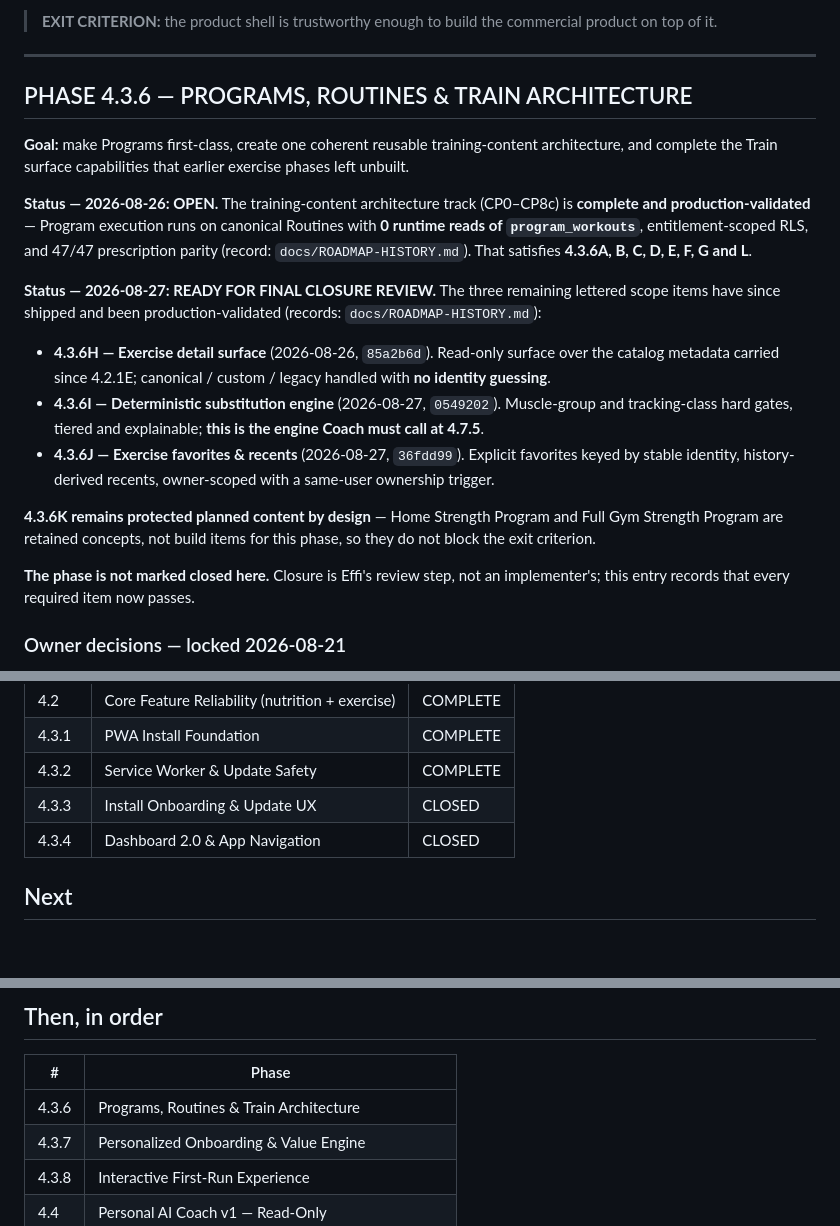
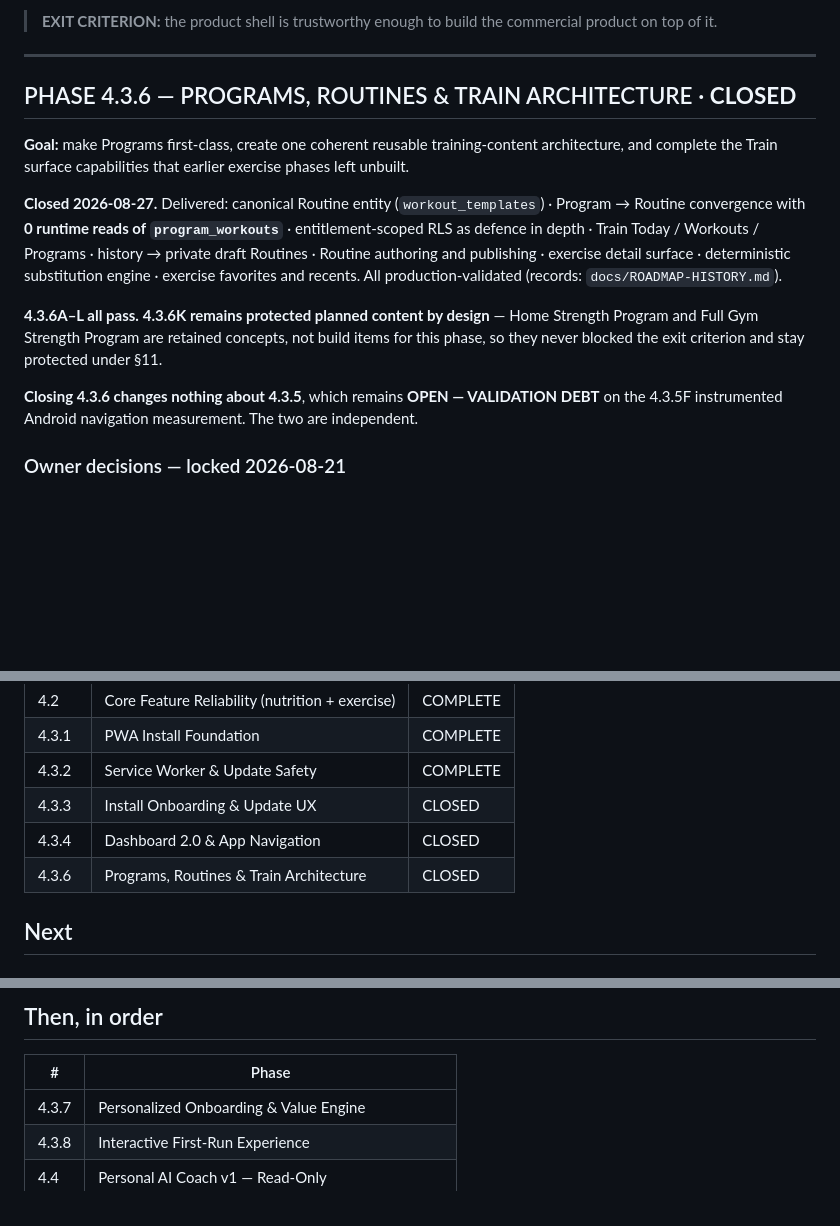
Before and after one commit to effinett/muscle-Motivation, a Markdown page: docs/ROADMAP.md, 3 parts joined by grey strips. Drawn GitHub-style; blank space fills up the shorter version.

```diff
--- a/docs/ROADMAP.md
+++ b/docs/ROADMAP.md
@@ -408,31 +408,23 @@ areas · reduced motion · keyboard navigation and focus · the shipped shell co
 
 ---
 
-## PHASE 4.3.6 — PROGRAMS, ROUTINES & TRAIN ARCHITECTURE
+## PHASE 4.3.6 — PROGRAMS, ROUTINES & TRAIN ARCHITECTURE · **CLOSED**
 
 **Goal:** make Programs first-class, create one coherent reusable training-content architecture, and
 complete the Train surface capabilities that earlier exercise phases left unbuilt.
 
-**Status — 2026-08-26: OPEN.** The training-content architecture track (CP0–CP8c) is **complete and
-production-validated** — Program execution runs on canonical Routines with **0 runtime reads of
-`program_workouts`**, entitlement-scoped RLS, and 47/47 prescription parity (record:
-`docs/ROADMAP-HISTORY.md`). That satisfies **4.3.6A, B, C, D, E, F, G and L**.
+**Closed 2026-08-27.** Delivered: canonical Routine entity (`workout_templates`) · Program → Routine
+convergence with **0 runtime reads of `program_workouts`** · entitlement-scoped RLS as defence in depth ·
+Train Today / Workouts / Programs · history → private draft Routines · Routine authoring and publishing ·
+exercise detail surface · deterministic substitution engine · exercise favorites and recents. All
+production-validated (records: `docs/ROADMAP-HISTORY.md`).
 
-**Status — 2026-08-27: READY FOR FINAL CLOSURE REVIEW.** The three remaining lettered scope items have
-since shipped and been production-validated (records: `docs/ROADMAP-HISTORY.md`):
+**4.3.6A–L all pass.** **4.3.6K remains protected planned content by design** — Home Strength Program and
+Full Gym Strength Program are retained concepts, not build items for this phase, so they never blocked
+the exit criterion and stay protected under §11.
 
-- **4.3.6H — Exercise detail surface** (2026-08-26, `85a2b6d`). Read-only surface over the catalog
-  metadata carried since 4.2.1E; canonical / custom / legacy handled with **no identity guessing**.
-- **4.3.6I — Deterministic substitution engine** (2026-08-27, `0549202`). Muscle-group and
-  tracking-class hard gates, tiered and explainable; **this is the engine Coach must call at 4.7.5**.
-- **4.3.6J — Exercise favorites & recents** (2026-08-27, `36fdd99`). Explicit favorites keyed by stable
-  identity, history-derived recents, owner-scoped with a same-user ownership trigger.
-
-**4.3.6K remains protected planned content by design** — Home Strength Program and Full Gym Strength
-Program are retained concepts, not build items for this phase, so they do not block the exit criterion.
-
-**The phase is not marked closed here.** Closure is Effi's review step, not an implementer's; this entry
-records that every required item now passes.
+**Closing 4.3.6 changes nothing about 4.3.5**, which remains **OPEN — VALIDATION DEBT** on the 4.3.5F
+instrumented Android navigation measurement. The two are independent.
 
 ### Owner decisions — locked 2026-08-21
 
@@ -1337,6 +1329,7 @@ Do not delete useful architecture or design docs. Banner them:
 | 4.3.2 | Service Worker & Update Safety | COMPLETE |
 | 4.3.3 | Install Onboarding & Update UX | CLOSED |
 | 4.3.4 | Dashboard 2.0 & App Navigation | CLOSED |
+| 4.3.6 | Programs, Routines & Train Architecture | CLOSED |
 
 ## Next
 
@@ -1353,7 +1346,6 @@ with 4.3.5 remaining open. This starts no other phase early, closes nothing, and
 
 | # | Phase |
 |---|---|
-| 4.3.6 | Programs, Routines & Train Architecture |
 | 4.3.7 | Personalized Onboarding & Value Engine |
 | 4.3.8 | Interactive First-Run Experience |
 | 4.4 | Personal AI Coach v1 — Read-Only |
```
Also changed, not shown: CLAUDE.md (+1 -0 lines), docs/ROADMAP-HISTORY.md (+40 -0 lines).
